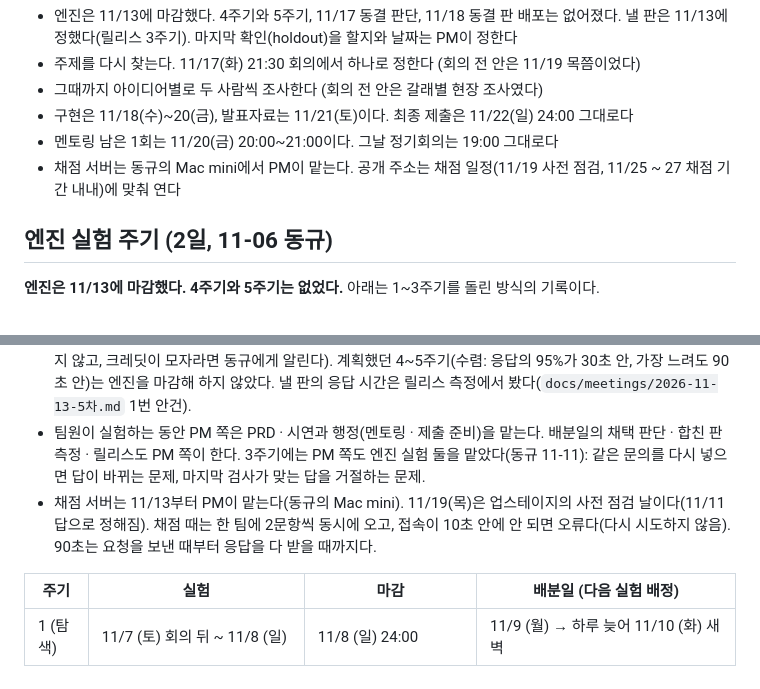
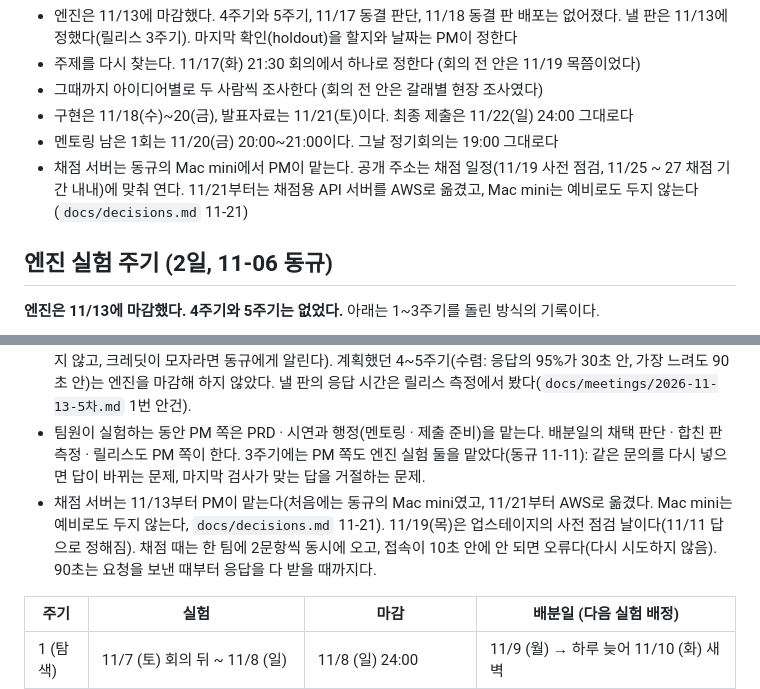
Before and after one commit to team-gg-aibc/aibc2026-gg, a Markdown page: docs/schedule.md, 2 parts joined by grey strips. GitHub-like rendering.

Commit message:
docs: 채점 서버의 옛 설명(Mac mini)을 지금 사실(AWS)에 맞춤 (#145)
- docs/schedule.md: 「11/13 회의에서 바뀐 것」 · 「엔진 실험 주기」의 채점 서버 줄에 「11/21부터 채점용 API 서버를 AWS로 옮겼고 Mac mini는 예비로도 두지 않는다(decisions 11-21)」를 붙임. 「팀 일정」 표는 건드리지 않음
- docs/img/work-method.html · work-method-4.png: 「큰 흐름」 11/13 칸의 「동규의 Mac mini 한 대이고 예비 서버는 두지 않아요」를 「처음에는 Mac mini 한 대였고, 11/21부터 AWS로 옮겼어요(Mac mini는 예비로도 두지 않아요)」로. 그림은 render.sh와 같은 명령으로 4장만 다시 찍음(바뀐 곳은 그 칸의 글자뿐)

Co-authored-by: Claude Opus 5.5 <noreply@anthropic.com>

```diff
--- a/docs/schedule.md
+++ b/docs/schedule.md
@@ -79,7 +79,7 @@
 - 그때까지 아이디어별로 두 사람씩 조사한다 (회의 전 안은 갈래별 현장 조사였다)
 - 구현은 11/18(수)~20(금), 발표자료는 11/21(토)이다. 최종 제출은 11/22(일) 24:00 그대로다
 - 멘토링 남은 1회는 11/20(금) 20:00~21:00이다. 그날 정기회의는 19:00 그대로다
-- 채점 서버는 동규의 Mac mini에서 PM이 맡는다. 공개 주소는 채점 일정(11/19 사전 점검, 11/25 ~ 27 채점 기간 내내)에 맞춰 연다
+- 채점 서버는 동규의 Mac mini에서 PM이 맡는다. 공개 주소는 채점 일정(11/19 사전 점검, 11/25 ~ 27 채점 기간 내내)에 맞춰 연다. 11/21부터는 채점용 API 서버를 AWS로 옮겼고, Mac mini는 예비로도 두지 않는다(`docs/decisions.md` 11-21)
 
 ## 엔진 실험 주기 (2일, 11-06 동규)
 
@@ -94,7 +94,7 @@
 - **3주기부터** (동규 11-11): 팀 실험의 끈 판은 새 흐름 7판(`eval/configs/pm-flow2-v7.json`)이다. dev와 극한 세트를 켠 판 · 끈 판 두 번씩 잰다(`docs/engine/flow2.md` 4절). 3주기 배정은 종희 #81 · 동욱 #82 · 건영 #83, 예비 #84 · #85이고 보고 시각은 세 사람 모두 중간 11/11(수) 24:00 · 끝 11/12(목) 24:00이다. 결과와 4주기 배정은 11/13(금) 낮에 이슈와 글로 알린다.
 - 1~3주기는 탐색이다. 응답 시간은 따지지 않고 정답에 가까운 답부터 찾는다(문항당 300초까지. 비용 상한은 두지 않고, 크레딧이 모자라면 동규에게 알린다). 계획했던 4~5주기(수렴: 응답의 95%가 30초 안, 가장 느려도 90초 안)는 엔진을 마감해 하지 않았다. 낼 판의 응답 시간은 릴리스 측정에서 봤다(`docs/meetings/2026-11-13-5차.md` 1번 안건).
 - 팀원이 실험하는 동안 PM 쪽은 PRD · 시연과 행정(멘토링 · 제출 준비)을 맡는다. 배분일의 채택 판단 · 합친 판 측정 · 릴리스도 PM 쪽이 한다. 3주기에는 PM 쪽도 엔진 실험 둘을 맡았다(동규 11-11): 같은 문의를 다시 넣으면 답이 바뀌는 문제, 마지막 검사가 맞는 답을 거절하는 문제.
-- 채점 서버는 11/13부터 PM이 맡는다(동규의 Mac mini). 11/19(목)은 업스테이지의 사전 점검 날이다(11/11 답으로 정해짐). 채점 때는 한 팀에 2문항씩 동시에 오고, 접속이 10초 안에 안 되면 오류다(다시 시도하지 않음). 90초는 요청을 보낸 때부터 응답을 다 받을 때까지다.
+- 채점 서버는 11/13부터 PM이 맡는다(처음에는 동규의 Mac mini였고, 11/21부터 AWS로 옮겼다. Mac mini는 예비로도 두지 않는다, `docs/decisions.md` 11-21). 11/19(목)은 업스테이지의 사전 점검 날이다(11/11 답으로 정해짐). 채점 때는 한 팀에 2문항씩 동시에 오고, 접속이 10초 안에 안 되면 오류다(다시 시도하지 않음). 90초는 요청을 보낸 때부터 응답을 다 받을 때까지다.
 
 | 주기 | 실험 | 마감 | 배분일 (다음 실험 배정) |
 |---|---|---|---|
```
Also changed, not shown: docs/img/work-method-4.png, 1 other file.
